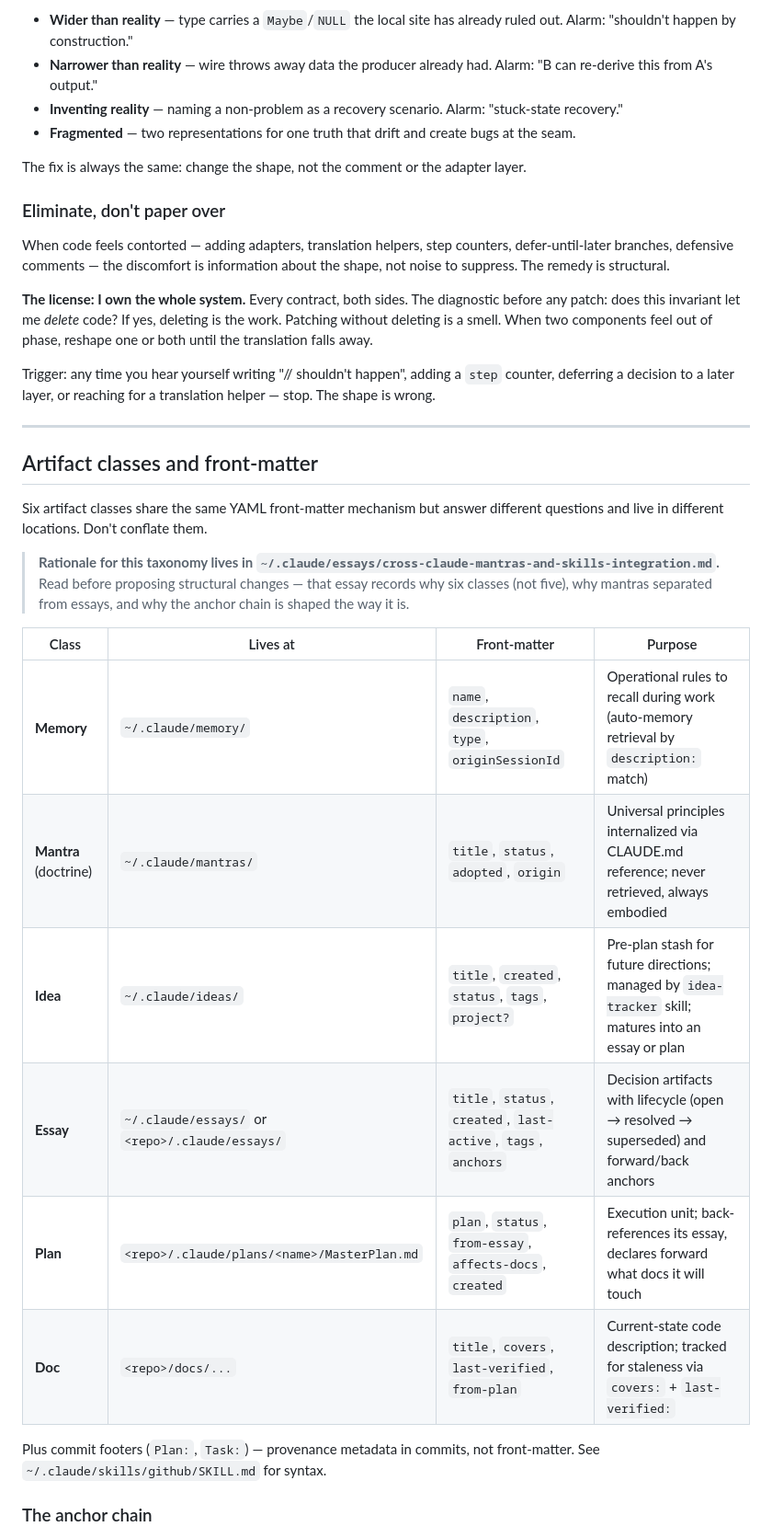
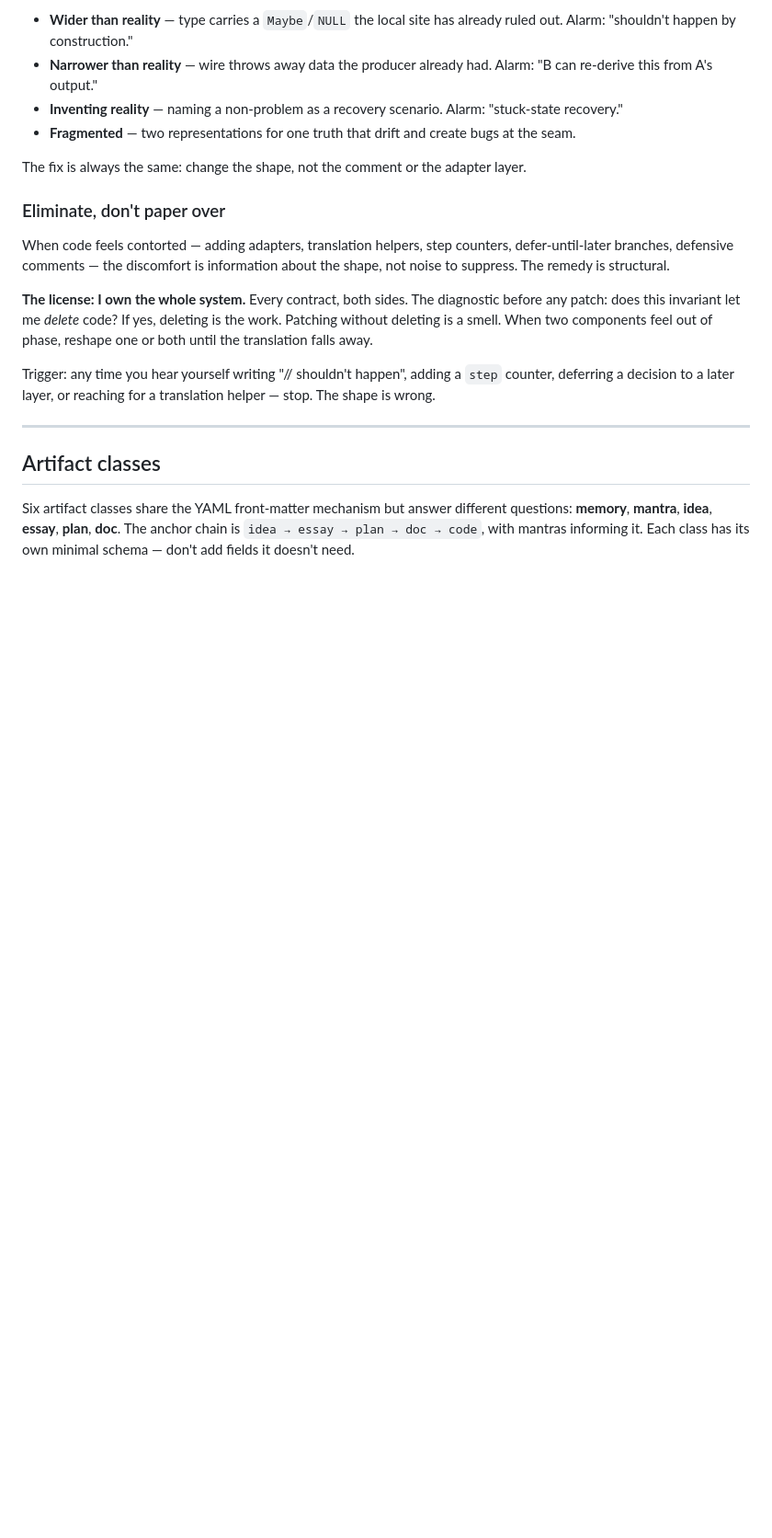
Before and after one commit to brandonmrgich/dotfiles, a Markdown page: claude/.claude/CLAUDE.md, the part around one of its changes. Shown at 92% size. Drawn GitHub-style; blank space fills up the shorter version.

```diff
--- a/claude/.claude/CLAUDE.md
+++ b/claude/.claude/CLAUDE.md
@@ -122,22 +122,11 @@ Trigger: any time you hear yourself writing "// shouldn't happen", adding a `ste
 
 ---
 
-## Artifact classes and front-matter
+## Artifact classes
 
-Six artifact classes share the same YAML front-matter mechanism but answer different questions and live in different locations. Don't conflate them.
+Six artifact classes share the YAML front-matter mechanism but answer
+different questions: **memory**, **mantra**, **idea**, **essay**,
+**plan**, **doc**. The anchor chain is `idea → essay → plan → doc → code`,
+with mantras informing it. Each class has its own minimal schema —
+don't add fields it doesn't need.
 
-> **Rationale for this taxonomy lives in `~/.claude/essays/cross-claude-mantras-and-skills-integration.md`.** Read before proposing structural changes — that essay records why six classes (not five), why mantras separated from essays, and why the anchor chain is shaped the way it is.
-
-| Class | Lives at | Front-matter | Purpose |
-|---|---|---|---|
-| **Memory** | `~/.claude/memory/` | `name`, `description`, `type`, `originSessionId` | Operational rules to recall during work (auto-memory retrieval by `description:` match) |
-| **Mantra** (doctrine) | `~/.claude/mantras/` | `title`, `status`, `adopted`, `origin` | Universal principles internalized via CLAUDE.md reference; never retrieved, always embodied |
-| **Idea** | `~/.claude/ideas/` | `title`, `created`, `status`, `tags`, `project?` | Pre-plan stash for future directions; managed by `idea-tracker` skill; matures into an essay or plan |
-| **Essay** | `~/.claude/essays/` or `<repo>/.claude/essays/` | `title`, `status`, `created`, `last-active`, `tags`, `anchors` | Decision artifacts with lifecycle (open → resolved → superseded) and forward/back anchors |
-| **Plan** | `<repo>/.claude/plans/<name>/MasterPlan.md` | `plan`, `status`, `from-essay`, `affects-docs`, `created` | Execution unit; back-references its essay, declares forward what docs it will touch |
-| **Doc** | `<repo>/docs/...` | `title`, `covers`, `last-verified`, `from-plan` | Current-state code description; tracked for staleness via `covers:` + `last-verified:` |
-
-Plus commit footers (`Plan:`, `Task:`) — provenance metadata in commits, not front-matter. See `~/.claude/skills/github/SKILL.md` for syntax.
-
-### The anchor chain
-
```
Also changed, not shown: other parts of claude/.claude/CLAUDE.md (+4 -20 lines), 1 other file.
